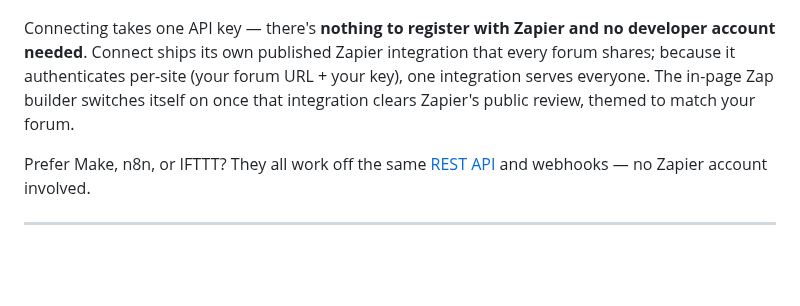
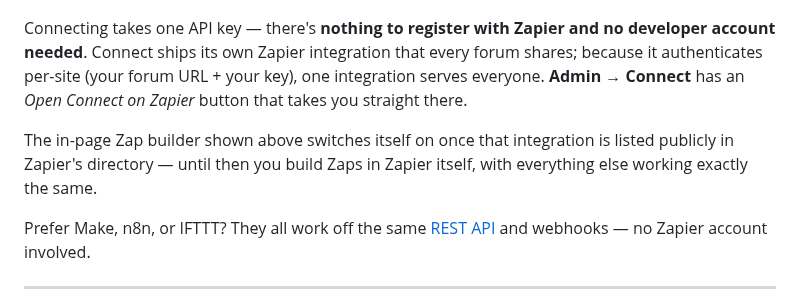
Before and after one commit to ernestdefoe/connect, a Markdown page: README.md, the part around the change. Drawn GitHub-style; blank space fills up the shorter version.

```diff
--- a/README.md
+++ b/README.md
@@ -41,10 +41,14 @@ switching, no developer knowledge required.
 ![The in-admin Zapier experience — curated recipes plus the full Zap builder](.github/screenshots/zapier-embed.png)
 
 Connecting takes one API key — there's **nothing to register with Zapier and no
-developer account needed**. Connect ships its own published Zapier integration
-that every forum shares; because it authenticates per-site (your forum URL + your
-key), one integration serves everyone. The in-page Zap builder switches itself on
-once that integration clears Zapier's public review, themed to match your forum.
+developer account needed**. Connect ships its own Zapier integration that every
+forum shares; because it authenticates per-site (your forum URL + your key), one
+integration serves everyone. **Admin → Connect** has an *Open Connect on Zapier*
+button that takes you straight there.
+
+The in-page Zap builder shown above switches itself on once that integration is
+listed publicly in Zapier's directory — until then you build Zaps in Zapier
+itself, with everything else working exactly the same.
 
 Prefer Make, n8n, or IFTTT? They all work off the same [REST API](#rest-api) and
 webhooks — no Zapier account involved.
```
Also changed, not shown: .github/screenshots/zapier-setup.png, 15 other files.
